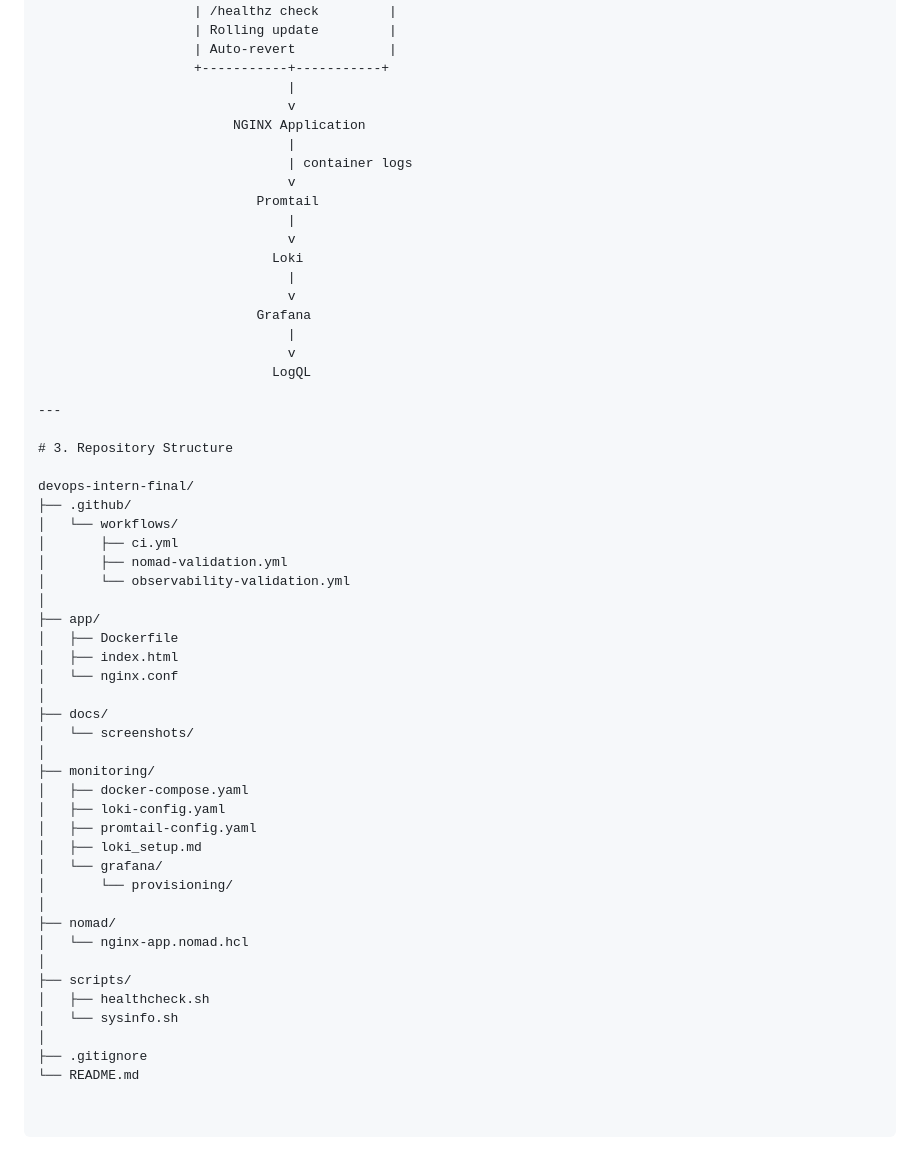
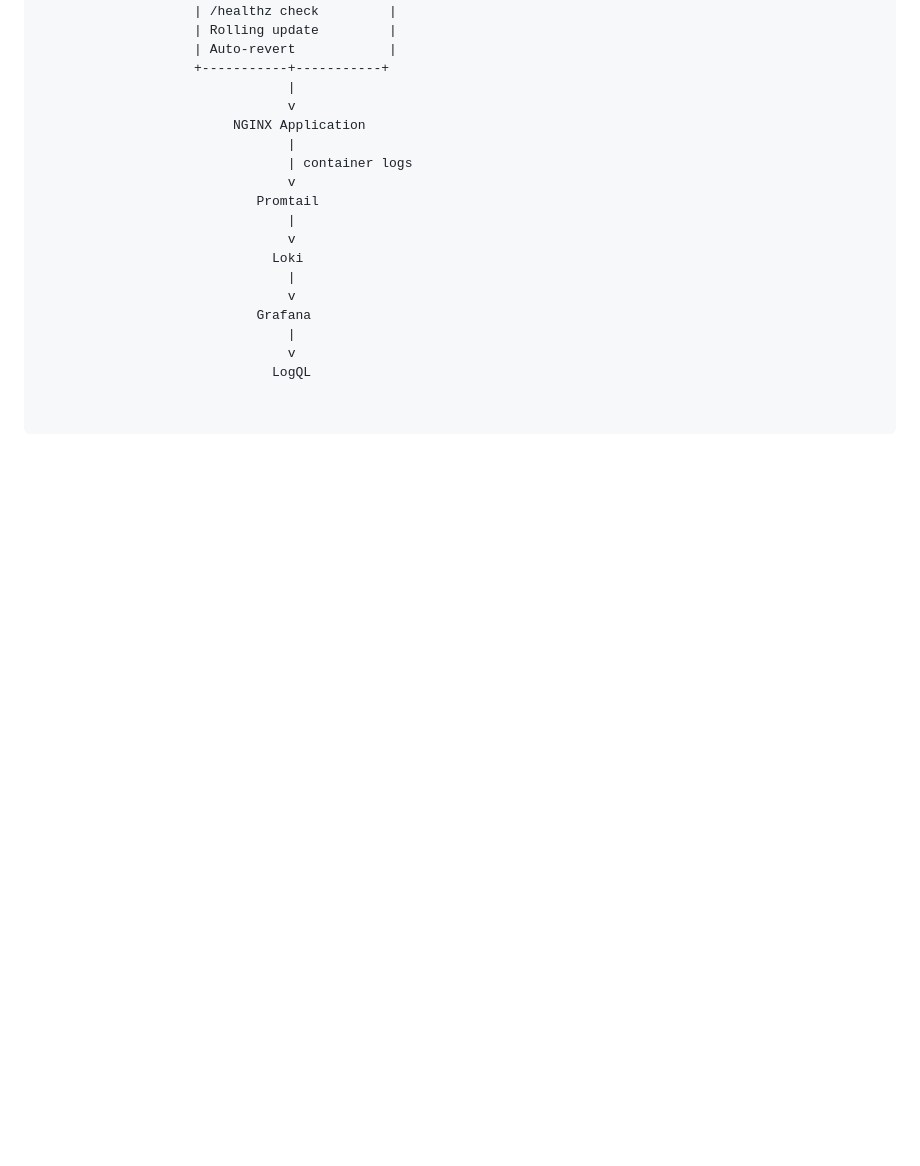
Before and after one commit to ompatel-2004/devops-intern-final, a Markdown page: README.md, the part around one of its changes. GitHub-like rendering; blank space fills up the shorter version.

```diff
--- a/README.md
+++ b/README.md
@@ -101,40 +109,3 @@ The application exposes port `8080` and provides a `/healthz` endpoint that retu
                                 |
                                 v
                               LogQL
-
----
-
-# 3. Repository Structure
-
-devops-intern-final/
-├── .github/
-│   └── workflows/
-│       ├── ci.yml
-│       ├── nomad-validation.yml
-│       └── observability-validation.yml
-│
-├── app/
-│   ├── Dockerfile
-│   ├── index.html
-│   └── nginx.conf
-│
-├── docs/
-│   └── screenshots/
-│
-├── monitoring/
-│   ├── docker-compose.yaml
-│   ├── loki-config.yaml
-│   ├── promtail-config.yaml
-│   ├── loki_setup.md
-│   └── grafana/
-│       └── provisioning/
-│
-├── nomad/
-│   └── nginx-app.nomad.hcl
-│
-├── scripts/
-│   ├── healthcheck.sh
-│   └── sysinfo.sh
-│
-├── .gitignore
-└── README.md
```
Also changed, not shown: other parts of README.md (+25 -17 lines).
